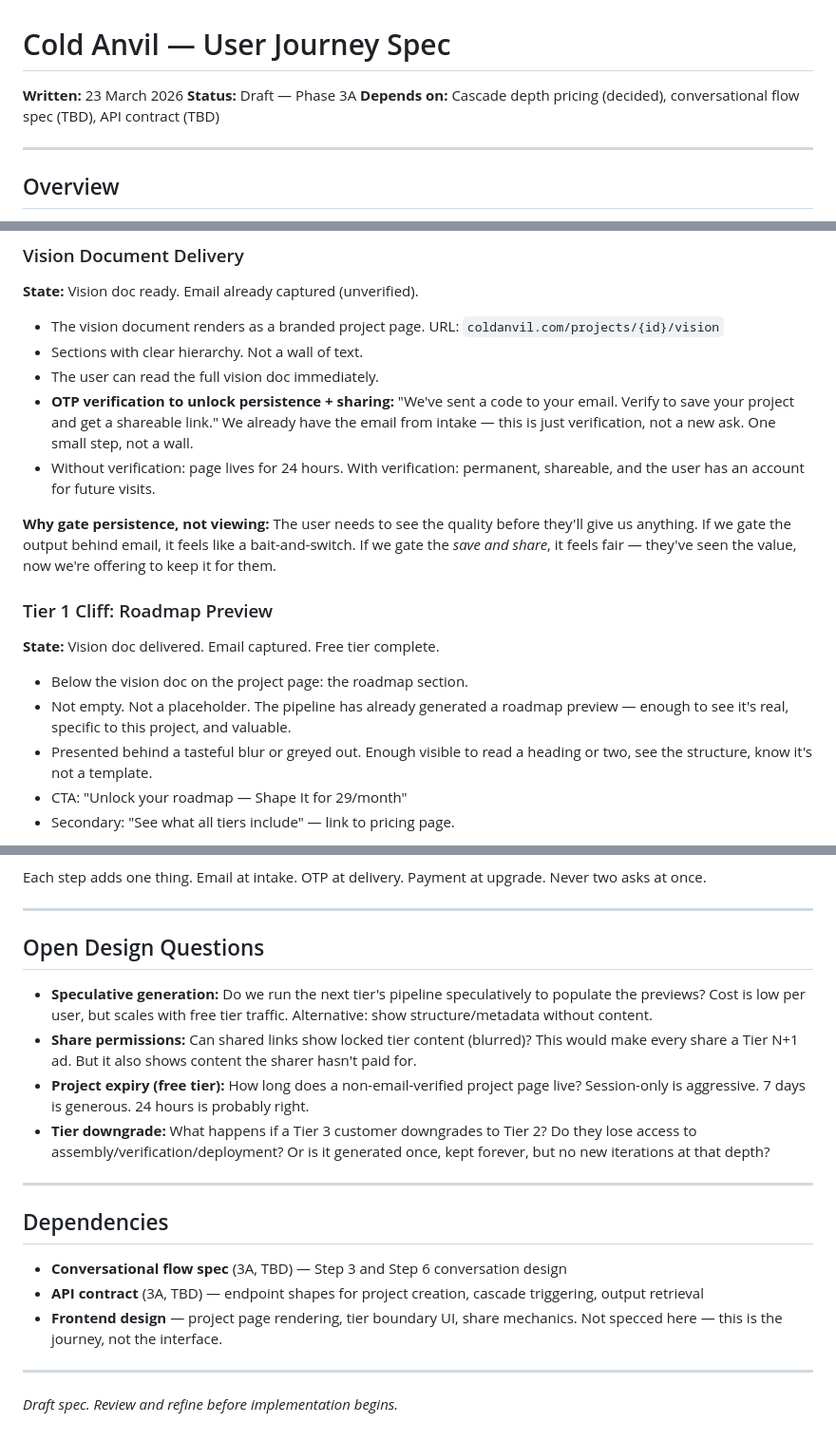
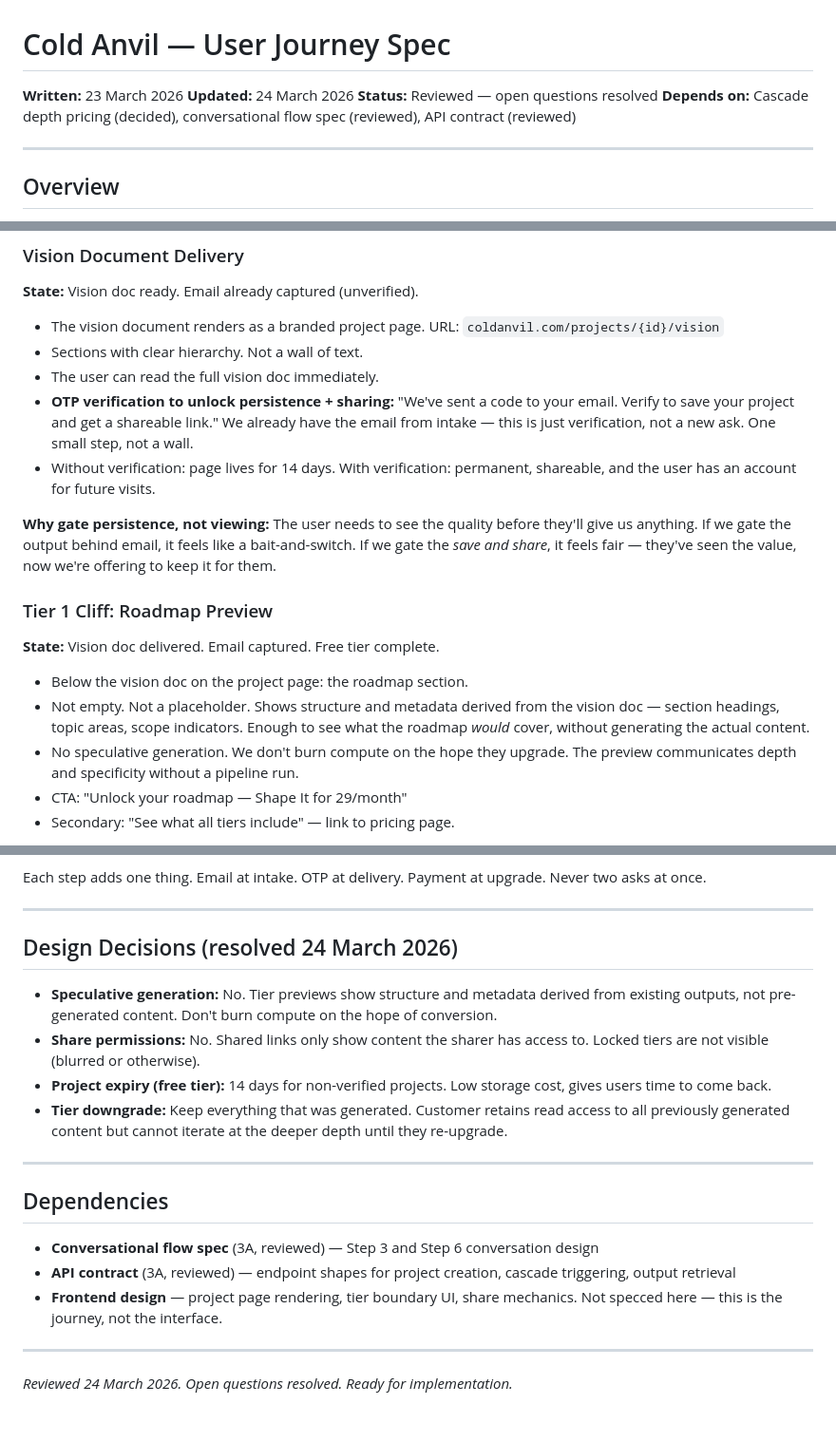
Before and after one commit to Shotsfiredbyj/Forging_The_Anvil, a Markdown page: Product_Specs/user-journey.md, 3 parts joined by grey strips. Shown at 95% size. Rendered like a GitHub page.

```diff
--- a/Product_Specs/user-journey.md
+++ b/Product_Specs/user-journey.md
@@ -1,9 +1,10 @@
 # Cold Anvil — User Journey Spec
 
 **Written:** 23 March 2026
-**Status:** Draft — Phase 3A
-**Depends on:** Cascade depth pricing (decided), conversational flow spec (TBD),
-API contract (TBD)
+**Updated:** 24 March 2026
+**Status:** Reviewed — open questions resolved
+**Depends on:** Cascade depth pricing (decided), conversational flow spec
+(reviewed), API contract (reviewed)
 
 ---
 
@@ -140,7 +141,7 @@ and the platform captures the structure behind it.
   to your email. Verify to save your project and get a shareable link."
   We already have the email from intake — this is just verification, not
   a new ask. One small step, not a wall.
-- Without verification: page lives for 24 hours. With verification:
+- Without verification: page lives for 14 days. With verification:
   permanent, shareable, and the user has an account for future visits.
 
 **Why gate persistence, not viewing:** The user needs to see the quality
@@ -153,10 +154,11 @@ they've seen the value, now we're offering to keep it for them.
 **State:** Vision doc delivered. Email captured. Free tier complete.
 
 - Below the vision doc on the project page: the roadmap section.
-- Not empty. Not a placeholder. The pipeline has already generated a roadmap
-  preview — enough to see it's real, specific to this project, and valuable.
-- Presented behind a tasteful blur or greyed out. Enough visible to read
-  a heading or two, see the structure, know it's not a template.
+- Not empty. Not a placeholder. Shows structure and metadata derived from the
+  vision doc — section headings, topic areas, scope indicators. Enough to
+  see what the roadmap *would* cover, without generating the actual content.
+- No speculative generation. We don't burn compute on the hope they upgrade.
+  The preview communicates depth and specificity without a pipeline run.
 - CTA: "Unlock your roadmap — Shape It for 29/month"
 - Secondary: "See what all tiers include" — link to pricing page.
 
@@ -322,32 +324,30 @@ upgrade. Never two asks at once.
 
 ---
 
-## Open Design Questions
+## Design Decisions (resolved 24 March 2026)
 
-- **Speculative generation:** Do we run the next tier's pipeline speculatively
-  to populate the previews? Cost is low per user, but scales with free tier
-  traffic. Alternative: show structure/metadata without content.
-- **Share permissions:** Can shared links show locked tier content (blurred)?
-  This would make every share a Tier N+1 ad. But it also shows content the
-  sharer hasn't paid for.
-- **Project expiry (free tier):** How long does a non-email-verified project
-  page live? Session-only is aggressive. 7 days is generous. 24 hours is
-  probably right.
-- **Tier downgrade:** What happens if a Tier 3 customer downgrades to Tier 2?
-  Do they lose access to assembly/verification/deployment? Or is it generated
-  once, kept forever, but no new iterations at that depth?
+- **Speculative generation:** No. Tier previews show structure and metadata
+  derived from existing outputs, not pre-generated content. Don't burn
+  compute on the hope of conversion.
+- **Share permissions:** No. Shared links only show content the sharer has
+  access to. Locked tiers are not visible (blurred or otherwise).
+- **Project expiry (free tier):** 14 days for non-verified projects. Low
+  storage cost, gives users time to come back.
+- **Tier downgrade:** Keep everything that was generated. Customer retains
+  read access to all previously generated content but cannot iterate at
+  the deeper depth until they re-upgrade.
 
 ---
 
 ## Dependencies
 
-- **Conversational flow spec** (3A, TBD) — Step 3 and Step 6 conversation
+- **Conversational flow spec** (3A, reviewed) — Step 3 and Step 6 conversation
   design
-- **API contract** (3A, TBD) — endpoint shapes for project creation, cascade
+- **API contract** (3A, reviewed) — endpoint shapes for project creation, cascade
   triggering, output retrieval
 - **Frontend design** — project page rendering, tier boundary UI, share
   mechanics. Not specced here — this is the journey, not the interface.
 
 ---
 
-*Draft spec. Review and refine before implementation begins.*
+*Reviewed 24 March 2026. Open questions resolved. Ready for implementation.*
```
Also changed, not shown: other parts of Product_Specs/user-journey.md (+4 -4 lines), Product_Specs/api-contract.md (+10 -6 lines), Product_Specs/conversational-flows.md (+41 -38 lines).
